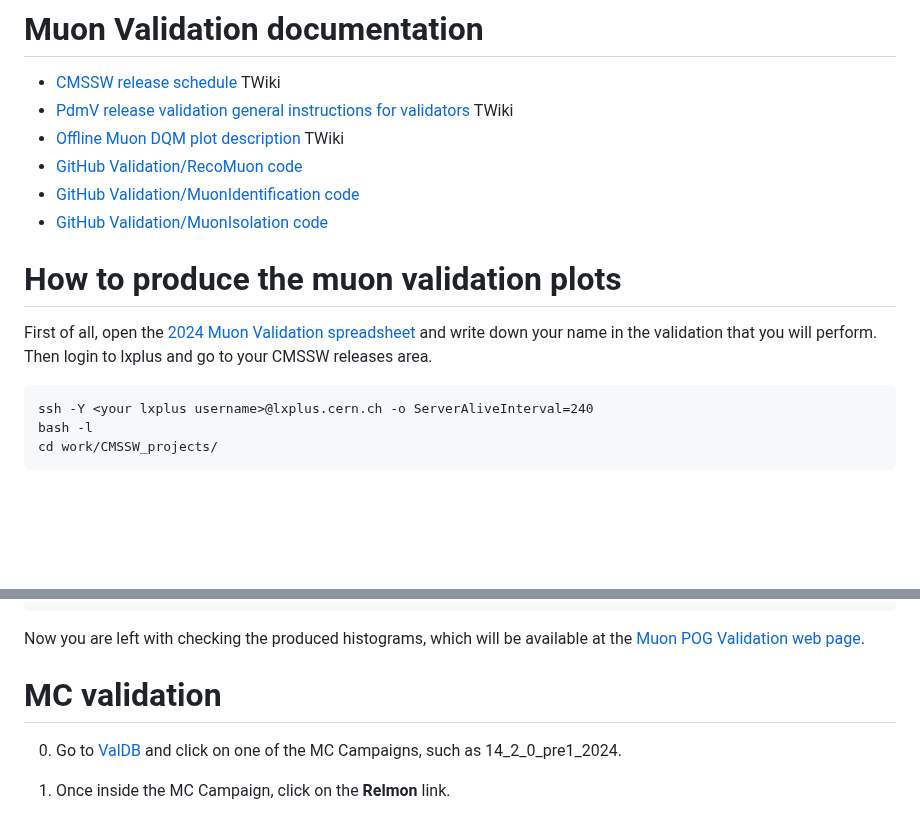
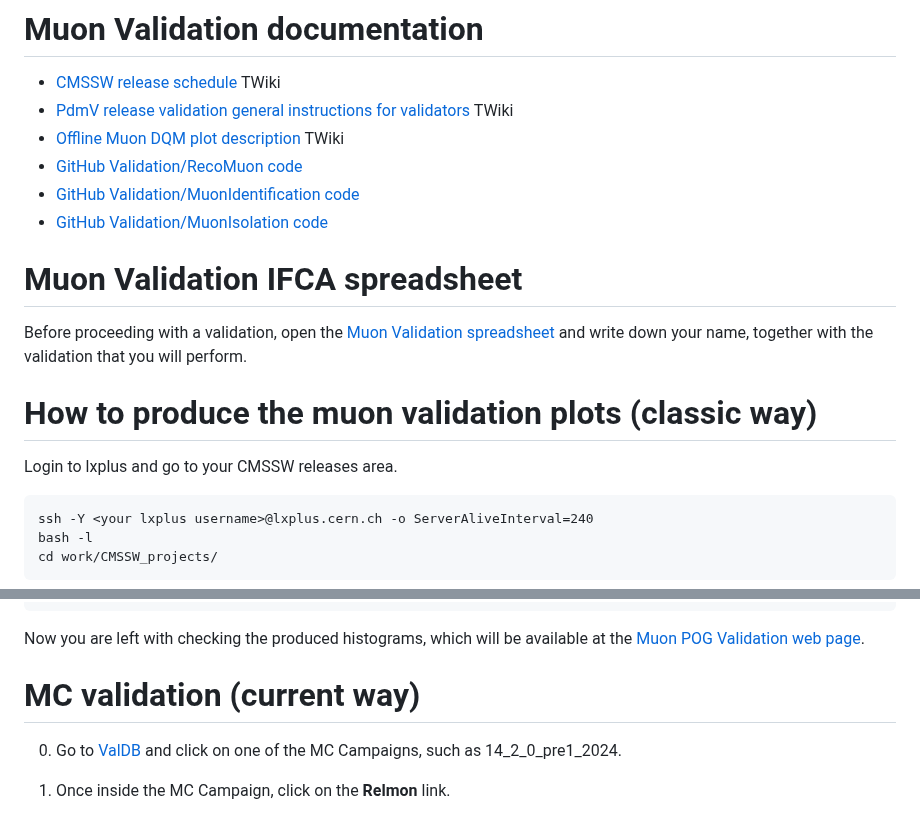
Before and after one commit to piedraj/MuonValidation, a Markdown page: README.md, 2 parts joined by grey strips. GitHub-like rendering; blank space fills up the shorter version.

```diff
--- a/README.md
+++ b/README.md
@@ -30,10 +30,13 @@ To connect to the CMS VOMS server you need to setup a Grid certificate at your l
 * [GitHub Validation/MuonIdentification code](https://github.com/cms-sw/cmssw/tree/master/Validation/MuonIdentification)
 * [GitHub Validation/MuonIsolation code](https://github.com/cms-sw/cmssw/tree/master/Validation/MuonIsolation)
 
+# Muon Validation IFCA spreadsheet
 
-# How to produce the muon validation plots
+Before proceeding with a validation, open the [Muon Validation spreadsheet](https://docs.google.com/spreadsheets/d/1JrD1fEHujlLBdoDZtHuaWeM2SX5UTlgUMU9hTUxBjeY/edit#gid=829147341) and write down your name, together with the validation that you will perform.
 
-First of all, open the [2024 Muon Validation spreadsheet](https://docs.google.com/spreadsheets/d/1JrD1fEHujlLBdoDZtHuaWeM2SX5UTlgUMU9hTUxBjeY/edit#gid=829147341) and write down your name in the validation that you will perform. Then login to lxplus and go to your CMSSW releases area.
+# How to produce the muon validation plots (classic way)
+
+Login to lxplus and go to your CMSSW releases area.
 
     ssh -Y <your lxplus username>@lxplus.cern.ch -o ServerAliveInterval=240
     bash -l
@@ -82,7 +85,7 @@ Once the validations are done you should copy (or move) them to the muon validat
 Now you are left with checking the produced histograms, which will be available at the [Muon POG Validation web page](https://cms-muonpog.web.cern.ch/cms-muonpog/Validation/).
 
 
-# MC validation
+# MC validation (current way)
 
 0. Go to [ValDB](https://cms-pdmv.cern.ch/valdb/) and click on one of the MC Campaigns, such as 14_2_0_pre1_2024.
 1. Once inside the MC Campaign, click on the **Relmon** link.
```
